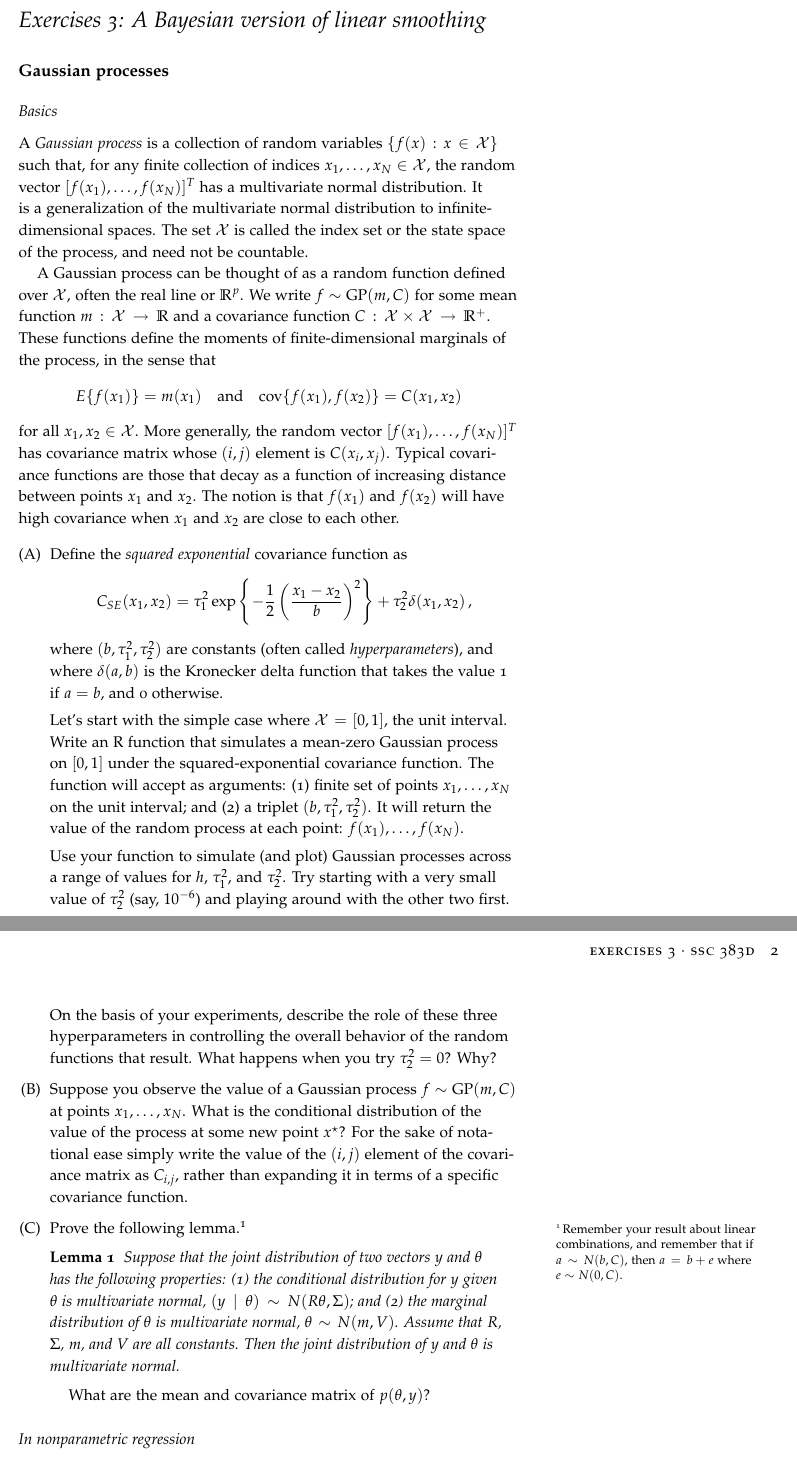
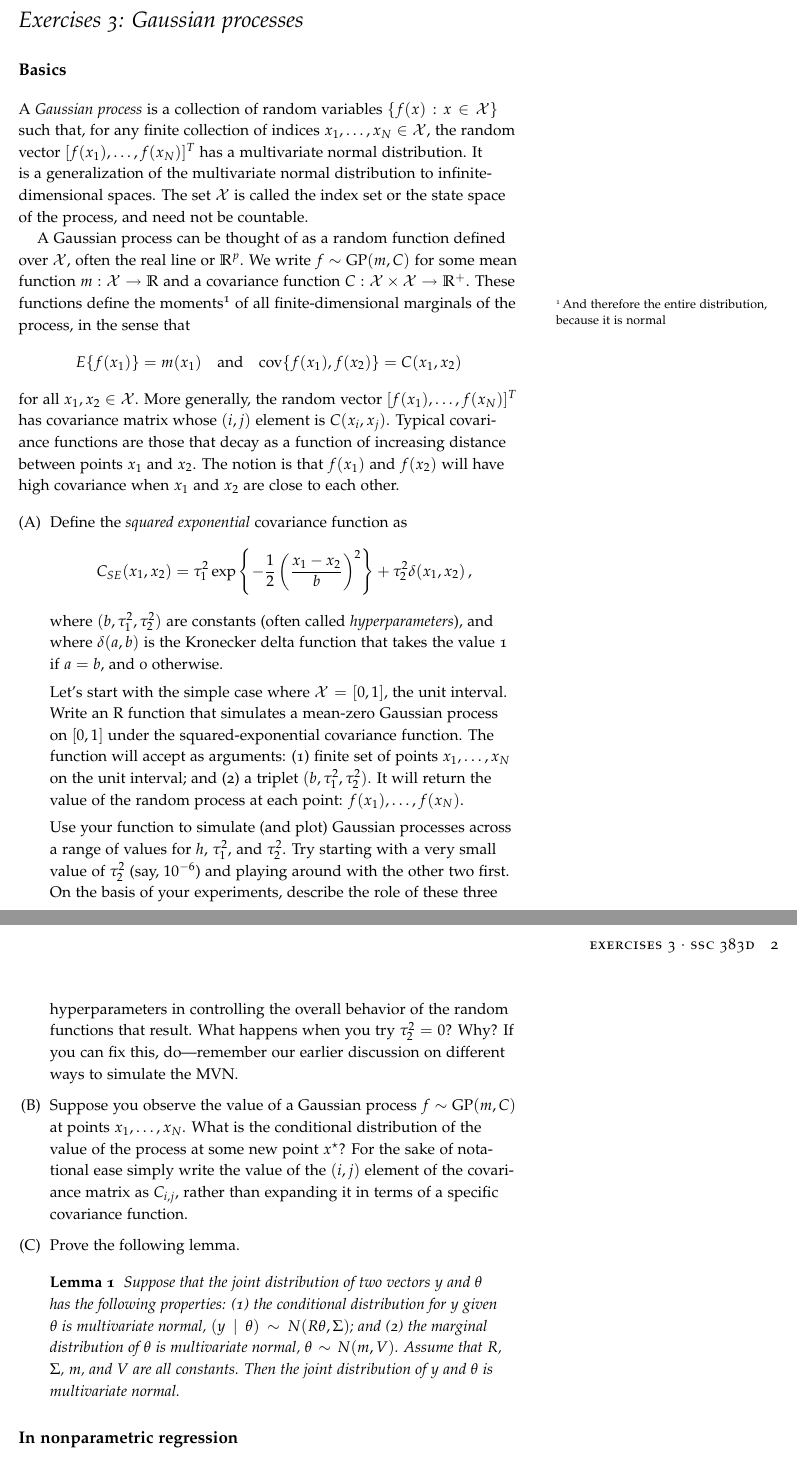
Before and after one commit to jgscott/SSC383D, a LaTeX problem sheet (Chapter03/exercises03-SSC384D.tex): two parts of pages 1 and 2 of 2, joined at a grey line, cut at the place of the change. The pictures show the PDF file Chapter03/exercises03-SSC384D.pdf that the author committed with the source.

Commit message:
exercises 3

```diff
--- a/Chapter03/exercises03-SSC384D.tex
+++ b/Chapter03/exercises03-SSC384D.tex
@@ -16,7 +16,7 @@
 \setkeys{Gin}{width=\linewidth,totalheight=\textheight,keepaspectratio}
 \graphicspath{{graphics/}}
 
-\title[Exercises 3 $\cdot$ SSC 383D]{Exercises 3: A Bayesian version of linear smoothing}
+\title[Exercises 3 $\cdot$ SSC 383D]{Exercises 3: Gaussian processes}
 %\author[ ]{ }
 \date{}  % if the \date{} command is left out, the current date will be used
 
@@ -58,13 +58,11 @@
 
 \maketitle% this prints the handout title, author, and date
 
-\section{Gaussian processes}
-
-\subsection{Basics}
+\section{Basics}
 
 A \textit{Gaussian process} is a collection of random variables $\{f(x): x \in \mathcal{X}\}$ such that, for any finite collection of indices $x_1, \ldots, x_N \in \mathcal{X}$, the random vector $[f(x_1), \ldots, f(x_N)]^T$ has a multivariate normal distribution.  It is a generalization of the multivariate normal distribution to infinite-dimensional spaces. The set $\mathcal{X}$ is called the index set or the state space of the process, and need not be countable.
 
-A Gaussian process can be thought of as a random function defined over $\mathcal{X}$, often the real line or $\mathbb{R}^p$.  We write $f \sim \mbox{GP}(m, C)$ for some mean function $m: \mathcal{X} \rightarrow \mathbb{R}$ and a covariance function $C: \mathcal{X} \times \mathcal{X} \rightarrow \mathbb{R}^+$.  These functions define the moments of finite-dimensional marginals of the process, in the sense that
+A Gaussian process can be thought of as a random function defined over $\mathcal{X}$, often the real line or $\mathbb{R}^p$.  We write $f \sim \mbox{GP}(m, C)$ for some mean function $m: \mathcal{X} \rightarrow \mathbb{R}$ and a covariance function $C: \mathcal{X} \times \mathcal{X} \rightarrow \mathbb{R}^+$.  These functions define the moments\footnote{And therefore the entire distribution, because it is normal} of all finite-dimensional marginals of the process, in the sense that
 $$
 E\{ f(x_1) \} = m(x_1) \quad \mbox{and} \quad \mbox{cov}\{f(x_1), f(x_2) \} = C(x_1, x_2)
 $$
@@ -79,22 +77,20 @@ where $(b, \tau^2_1, \tau^2_2)$ are constants (often called \textit{hyperparamet
 
 Let's start with the simple case where $\mathcal{X} = [0,1]$, the unit interval.  Write an R function that simulates a mean-zero Gaussian process on $[0,1]$ under the squared-exponential covariance function.  The function will accept as arguments: (1) finite set of points $x_1, \ldots, x_N$ on the unit interval; and (2) a triplet $(b, \tau^2_1, \tau^2_2)$. It will return the value of the random process at each point: $f(x_1), \ldots, f(x_N)$.
 
-Use your function to simulate (and plot) Gaussian processes across a range of values for $h$, $\tau^2_1$, and $\tau^2_2$.  Try starting with a very small value of $\tau^2_2$ (say, $10^{-6}$) and playing around with the other two first.  On the basis of your experiments, describe the role of these three hyperparameters in controlling the overall behavior of the random functions that result.  What happens when you try $\tau^2_2 = 0$? Why?
+Use your function to simulate (and plot) Gaussian processes across a range of values for $h$, $\tau^2_1$, and $\tau^2_2$.  Try starting with a very small value of $\tau^2_2$ (say, $10^{-6}$) and playing around with the other two first.  On the basis of your experiments, describe the role of these three hyperparameters in controlling the overall behavior of the random functions that result.  What happens when you try $\tau^2_2 = 0$? Why?  If you can fix this, do---remember our earlier discussion on different ways to simulate the MVN.
 
 \item Suppose you observe the value of a Gaussian process $f \sim \mbox{GP}(m,C)$ at points $x_1, \ldots, x_N$.  What is the conditional distribution of the value of the process at some new point $x^{\star}$?  For the sake of notational ease simply write the value of the $(i,j)$ element of the covariance matrix as $C_{i,j}$, rather than expanding it in terms of a specific covariance function.
 
-\item Prove the following lemma.\footnote{Remember your result about linear combinations, and remember that if $a \sim N(b,C)$, then $a = b + e$ where $e \sim N(0, C)$.}
+\item Prove the following lemma.
 
 \begin{lemma}
 Suppose that the joint distribution of two vectors $y$ and $\theta$ has the following properties: (1) the conditional distribution for $y$ given $\theta$ is multivariate normal, $(y \mid \theta) \sim N(R\theta, \Sigma)$; and (2) the marginal distribution of $\theta$ is multivariate normal, $\theta \sim N(m,V)$.  Assume that $R$, $\Sigma$, $m$, and $V$ are all constants.  Then the joint distribution of $y$ and $\theta$ is multivariate normal.
 \end{lemma}
 
-What are the mean and covariance matrix of $p(\theta,y)$?
-
 \end{enumerate}
 
 
-\subsection{In nonparametric regression}
+\section{In nonparametric regression}
 
 \begin{enumerate}[(A)]
 
```
Also changed, not shown: Chapter03/exercises03-SSC384D.pdf.
